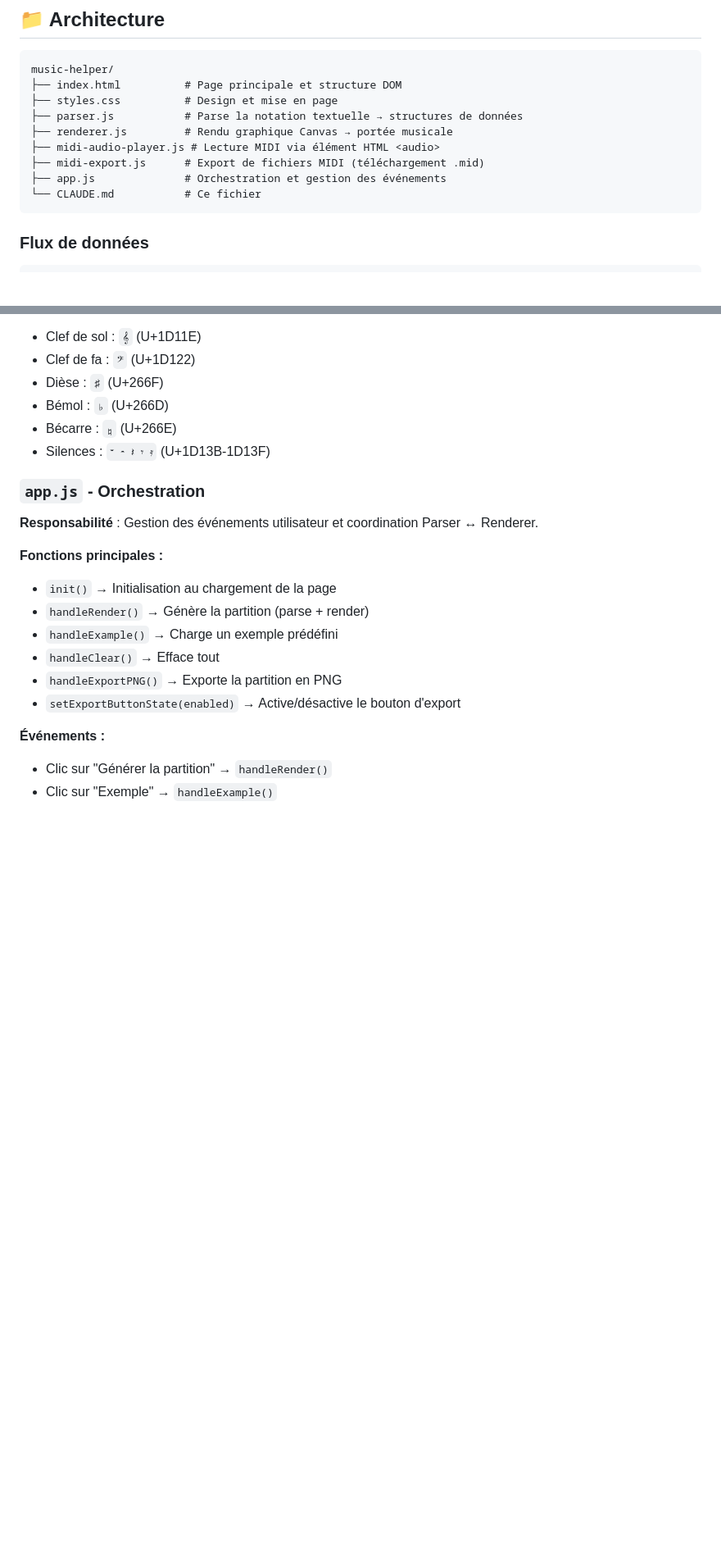
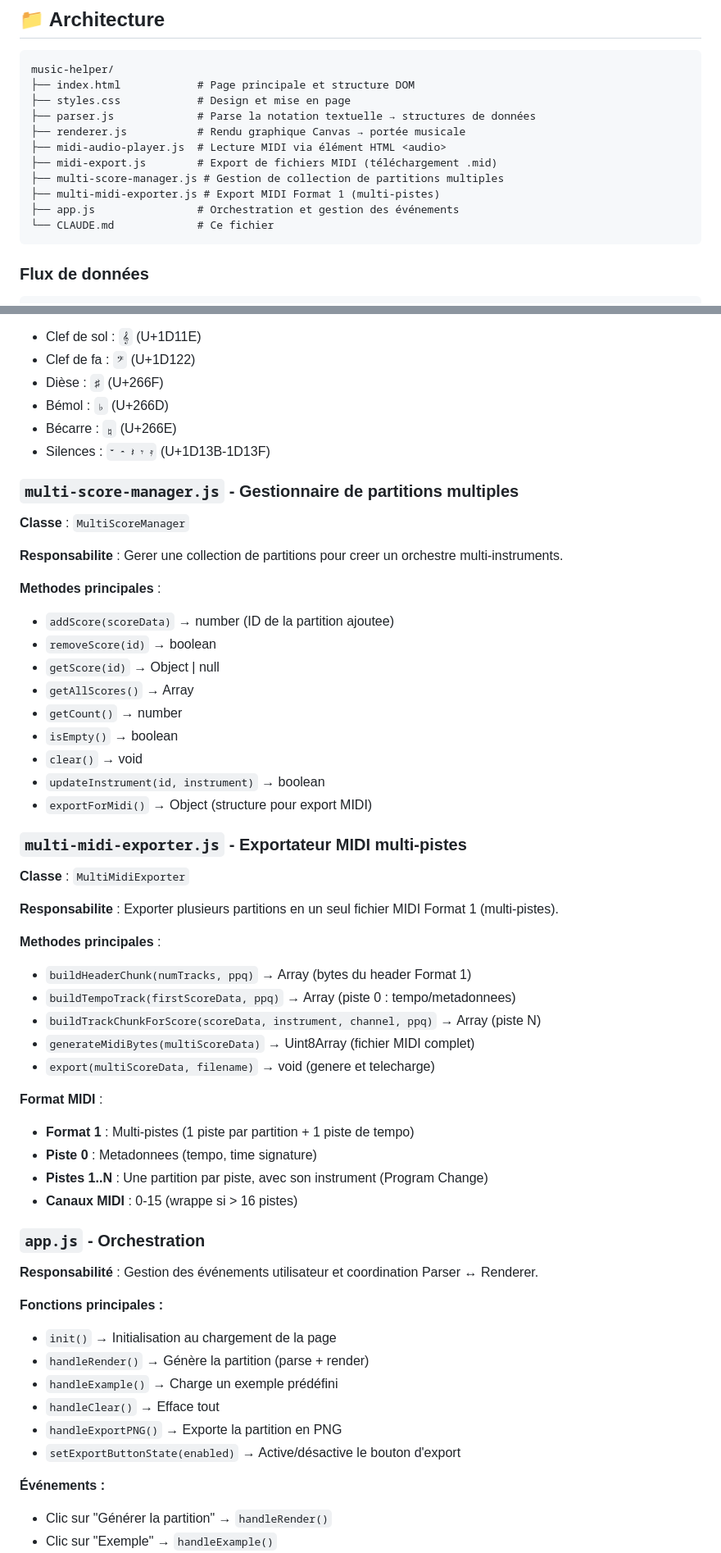
Before and after one commit to dpamar/music-helper, a Markdown page: CLAUDE.md, 2 parts joined by grey strips. Shown at 82% size. Drawn GitHub-style; blank space fills up the shorter version.

````diff
--- a/CLAUDE.md
+++ b/CLAUDE.md
@@ -18,14 +18,16 @@ Cette application permet aux musiciens de :
 
 ```
 music-helper/
-├── index.html          # Page principale et structure DOM
-├── styles.css          # Design et mise en page
-├── parser.js           # Parse la notation textuelle → structures de données
-├── renderer.js         # Rendu graphique Canvas → portée musicale
-├── midi-audio-player.js # Lecture MIDI via élément HTML <audio>
-├── midi-export.js      # Export de fichiers MIDI (téléchargement .mid)
-├── app.js              # Orchestration et gestion des événements
-└── CLAUDE.md           # Ce fichier
+├── index.html            # Page principale et structure DOM
+├── styles.css            # Design et mise en page
+├── parser.js             # Parse la notation textuelle → structures de données
+├── renderer.js           # Rendu graphique Canvas → portée musicale
+├── midi-audio-player.js  # Lecture MIDI via élément HTML <audio>
+├── midi-export.js        # Export de fichiers MIDI (téléchargement .mid)
+├── multi-score-manager.js # Gestion de collection de partitions multiples
+├── multi-midi-exporter.js # Export MIDI Format 1 (multi-pistes)
+├── app.js                # Orchestration et gestion des événements
+└── CLAUDE.md             # Ce fichier
 ```
 
 ### Flux de données
@@ -229,6 +256,42 @@ getYPosition(position, staffY = null) {
 - Bémol : `♭` (U+266D)
 - Bécarre : `♮` (U+266E)
 - Silences : `𝄻 𝄼 𝄽 𝄾 𝄿` (U+1D13B-1D13F)
+
+### `multi-score-manager.js` - Gestionnaire de partitions multiples
+
+**Classe** : `MultiScoreManager`
+
+**Responsabilite** : Gerer une collection de partitions pour creer un orchestre multi-instruments.
+
+**Methodes principales** :
+- `addScore(scoreData)` → number (ID de la partition ajoutee)
+- `removeScore(id)` → boolean
+- `getScore(id)` → Object | null
+- `getAllScores()` → Array
+- `getCount()` → number
+- `isEmpty()` → boolean
+- `clear()` → void
+- `updateInstrument(id, instrument)` → boolean
+- `exportForMidi()` → Object (structure pour export MIDI)
+
+### `multi-midi-exporter.js` - Exportateur MIDI multi-pistes
+
+**Classe** : `MultiMidiExporter`
+
+**Responsabilite** : Exporter plusieurs partitions en un seul fichier MIDI Format 1 (multi-pistes).
+
+**Methodes principales** :
+- `buildHeaderChunk(numTracks, ppq)` → Array (bytes du header Format 1)
+- `buildTempoTrack(firstScoreData, ppq)` → Array (piste 0 : tempo/metadonnees)
+- `buildTrackChunkForScore(scoreData, instrument, channel, ppq)` → Array (piste N)
+- `generateMidiBytes(multiScoreData)` → Uint8Array (fichier MIDI complet)
+- `export(multiScoreData, filename)` → void (genere et telecharge)
+
+**Format MIDI** :
+- **Format 1** : Multi-pistes (1 piste par partition + 1 piste de tempo)
+- **Piste 0** : Metadonnees (tempo, time signature)
+- **Pistes 1..N** : Une partition par piste, avec son instrument (Program Change)
+- **Canaux MIDI** : 0-15 (wrappe si > 16 pistes)
 
 ### `app.js` - Orchestration
 
````
Also changed, not shown: other parts of CLAUDE.md (+94 -1 lines).
